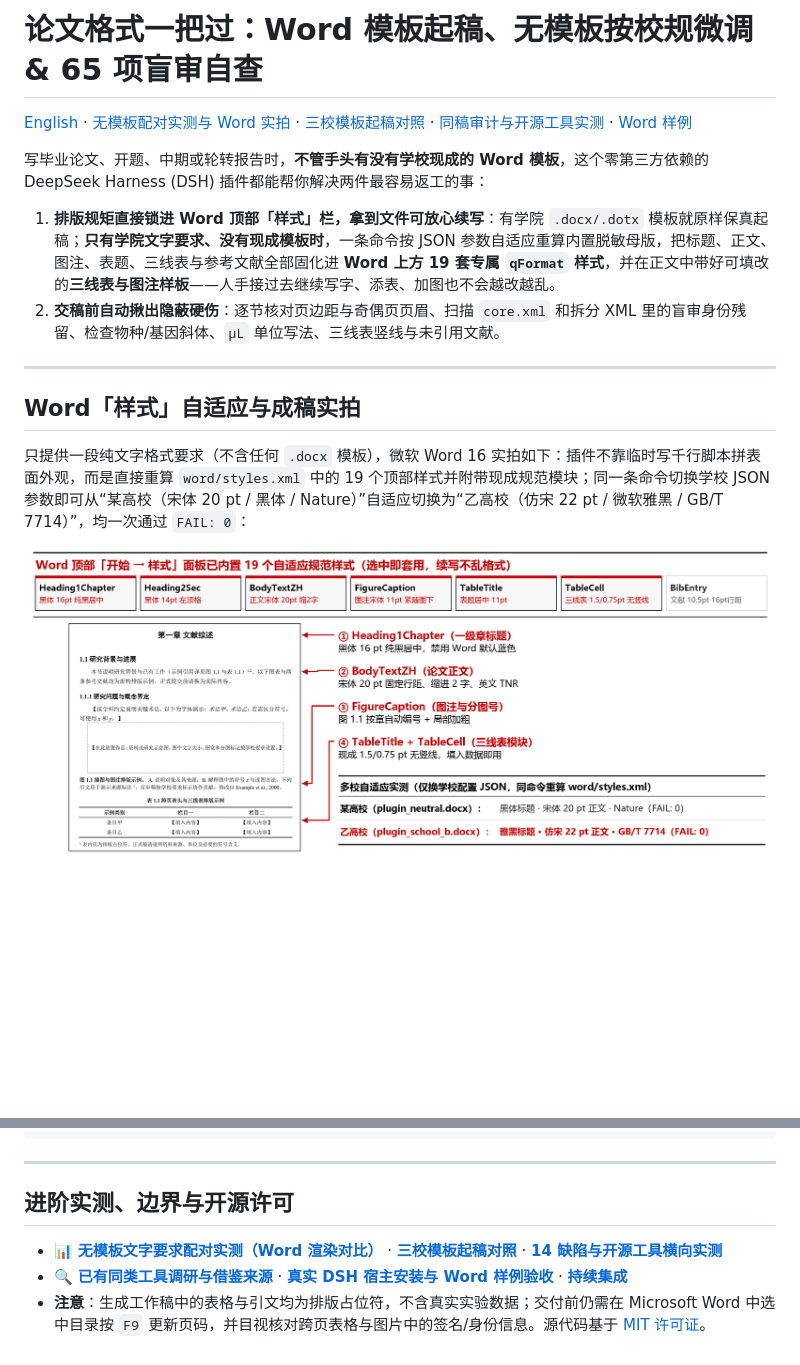
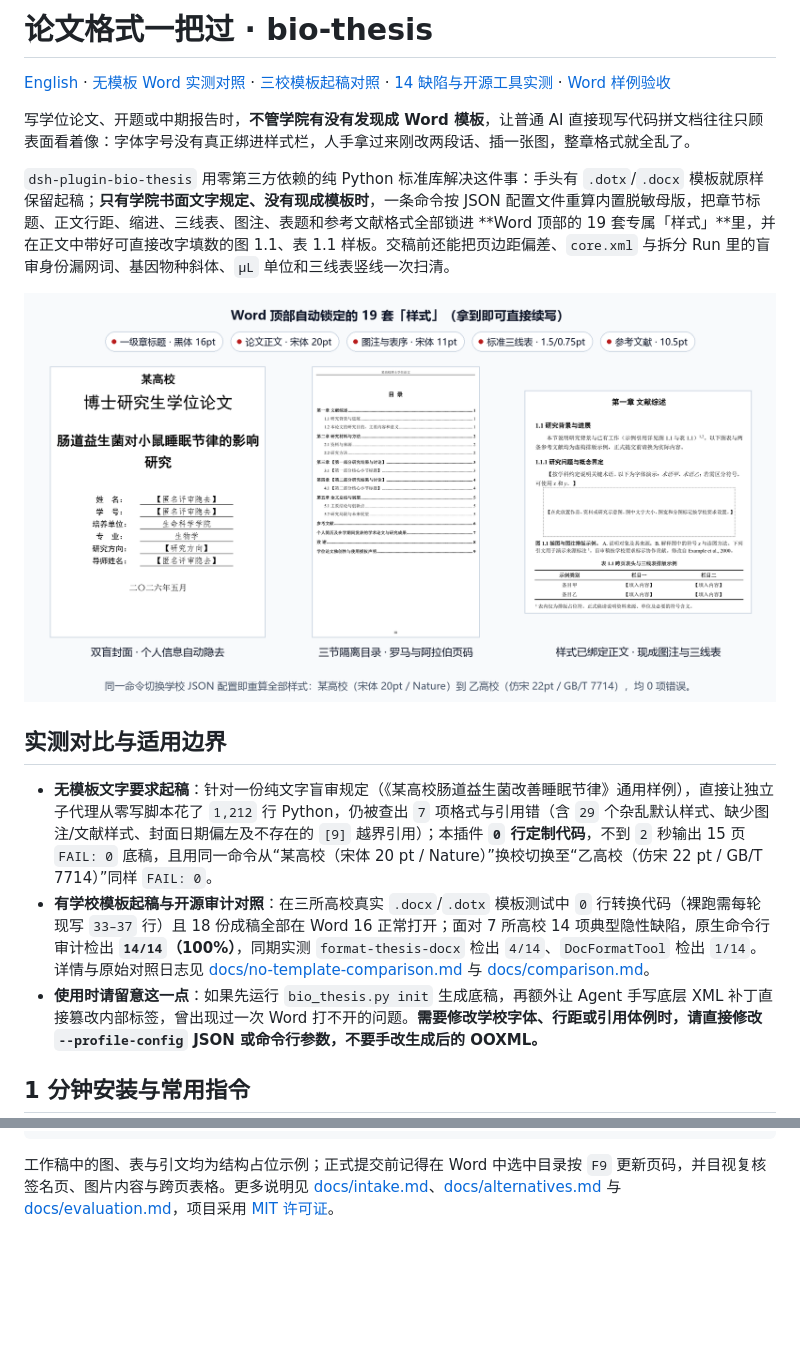
Before and after one commit to Spark-xY6/dsh-plugin-bio-thesis, a Markdown page: README.zh.md, 2 parts joined by grey strips. Rendered like a GitHub page; pictures changed too: docs/images/no-template-showcase.png; blank space fills up the shorter version.

Commit message:
docs: declutter README and showcase Word styles cleanly

````diff
--- a/README.zh.md
+++ b/README.zh.md
@@ -1,17 +1,18 @@
-# 论文格式一把过：Word 模板起稿、无模板按校规微调 & 65 项盲审自查
+# 论文格式一把过 · bio-thesis
 
-[English](README.md) · [无模板配对实测与 Word 实拍](docs/no-template-comparison.md) · [三校模板起稿对照](docs/intake.md) · [同稿审计与开源工具实测](docs/comparison.md) · [Word 样例](docs/evaluation.md)
+[English](README.md) · [无模板 Word 实测对照](docs/no-template-comparison.md) · [三校模板起稿对照](docs/intake.md) · [14 缺陷与开源工具实测](docs/comparison.md) · [Word 样例验收](docs/evaluation.md)
 
-写毕业论文、开题、中期或轮转报告时，**不管手头有没有学校现成的 Word 模板**，这个零第三方依赖的 DeepSeek Harness (DSH) 插件都能帮你解决两件最容易返工的事：
+写学位论文、开题或中期报告时，**不管学院有没有发现成 Word 模板**，让普通 AI 直接现写代码拼文档往往只顾表面看着像：字体字号没有真正绑进样式栏，人手拿过来刚改两段话、插一张图，整章格式就全乱了。
 
-1. **排版规矩直接锁进 Word 顶部「样式」栏，拿到文件可放心续写**：有学院 `.docx/.dotx` 模板就原样保真起稿；**只有学院文字要求、没有现成模板时**，一条命令按 JSON 参数自适应重算内置脱敏母版，把标题、正文、图注、表题、三线表与参考文献全部固化进 **Word 上方 19 套专属 `qFormat` 样式**，并在正文中带好可填改的**三线表与图注样板**——人手接过去继续写字、添表、加图也不会越改越乱。
-2. **交稿前自动揪出隐蔽硬伤**：逐节核对页边距与奇偶页页眉、扫描 `core.xml` 和拆分 XML 里的盲审身份残留、检查物种/基因斜体、`µL` 单位写法、三线表竖线与未引用文献。
+`dsh-plugin-bio-thesis` 用零第三方依赖的纯 Python 标准库解决这件事：手头有 `.dotx`/`.docx` 模板就原样保留起稿；**只有学院书面文字规定、没有现成模板时**，一条命令按 JSON 配置文件重算内置脱敏母版，把章节标题、正文行距、缩进、三线表、图注、表题和参考文献格式全部锁进 **Word 顶部的 19 套专属「样式」**里，并在正文中带好可直接改字填数的图 1.1、表 1.1 样板。交稿前还能把页边距偏差、`core.xml` 与拆分 Run 里的盲审身份漏网词、基因物种斜体、`µL` 单位和三线表竖线一次扫清。
 
----
+![Word 顶部 19 套样式锁定、双盲封面、目录与三线表实拍效果](docs/images/no-template-showcase.png)
 
-## Word「样式」自适应与成稿实拍
+## 实测对比与适用边界
 
-只提供一段纯文字格式要求（不含任何 `.docx` 模板），微软 Word 16 实拍如下：插件不靠临时写千行脚本拼表面外观，而是直接重算 `word/styles.xml` 中的 19 个顶部样式并附带现成规范模块；同一条命令切换学校 JSON 参数即可从“某高校（宋体 20 pt / 黑体 / Nature）”自适应切换为“乙高校（仿宋 22 pt / 微软雅黑 / GB/T 7714）”，均一次通过 `FAIL: 0`：
+- **无模板文字要求起稿**：针对一份纯文字盲审规定（《某高校肠道益生菌改善睡眠节律》通用样例），直接让独立子代理从零写脚本花了 `1,212` 行 Python，仍被查出 `7` 项格式与引用错（含 `29` 个杂乱默认样式、缺少图注/文献样式、封面日期偏左及不存在的 `[9]` 越界引用）；本插件 **`0` 行定制代码**，不到 `2` 秒输出 15 页 `FAIL: 0` 底稿，且用同一命令从“某高校（宋体 20 pt / Nature）”换校切换至“乙高校（仿宋 22 pt / GB/T 7714）”同样 `FAIL: 0`。
+- **有学校模板起稿与开源审计对照**：在三所高校真实 `.docx`/`.dotx` 模板测试中 `0` 行转换代码（裸跑需每轮现写 `33–37` 行）且 18 份成稿全部在 Word 16 正常打开；面对 7 所高校 14 项典型隐性缺陷，原生命令行审计检出 **`14/14`（100%）**，同期实测 `format-thesis-docx` 检出 `4/14`、`DocFormatTool` 检出 `1/14`。详情与原始对照日志见 [docs/no-template-comparison.md](docs/no-template-comparison.md) 与 [docs/comparison.md](docs/comparison.md)。
+- **使用时请留意这一点**：如果先运行 `bio_thesis.py init` 生成底稿，再额外让 Agent 手写底层 XML 补丁直接篡改内部标签，曾出现过一次 Word 打不开的问题。**需要修改学校字体、行距或引用体例时，请直接修改 `--profile-config` JSON 或命令行参数，不要手改生成后的 OOXML。**
 
-![Word 顶部 19 个自适应样式与某高校至乙高校样式切换实拍](docs/images/no-template-showcase.png)
+## 1 分钟安装与常用指令
 
@@ -57,10 +36,4 @@ python -B skills/bio-thesis-formatter/scripts/bio_thesis.py audit --docx revised
 python -B skills/bio-thesis-formatter/scripts/bio_thesis.py export-checklist --output checklist.docx
 ```
 
----
-
-## 进阶实测、边界与开源许可
-
-- 📊 **[无模板文字要求配对实测（Word 渲染对比）](docs/no-template-comparison.md)** · **[三校模板起稿对照](docs/intake.md)** · **[14 缺陷与开源工具横向实测](docs/comparison.md)**
-- 🔍 **[已有同类工具调研与借鉴来源](docs/alternatives.md)** · **[真实 DSH 宿主安装与 Word 样例验收](docs/evaluation.md)** · **[持续集成](https://github.com/Spark-xY6/dsh-plugin-bio-thesis/actions)**
-- **注意**：生成工作稿中的表格与引文均为排版占位符，不含真实实验数据；交付前仍需在 Microsoft Word 中选中目录按 `F9` 更新页码，并目视核对跨页表格与图片中的签名/身份信息。源代码基于 [MIT 许可证](LICENSE)。
+工作稿中的图、表与引文均为结构占位示例；正式提交前记得在 Word 中选中目录按 `F9` 更新页码，并目视复核签名页、图片内容与跨页表格。更多说明见 [docs/intake.md](docs/intake.md)、[docs/alternatives.md](docs/alternatives.md) 与 [docs/evaluation.md](docs/evaluation.md)，项目采用 [MIT 许可证](LICENSE)。
````
Also changed, not shown: other parts of README.zh.md (+5 -27 lines), README.md (+18 -41 lines), docs/images/result-and-audit-showcase.png (deleted).
